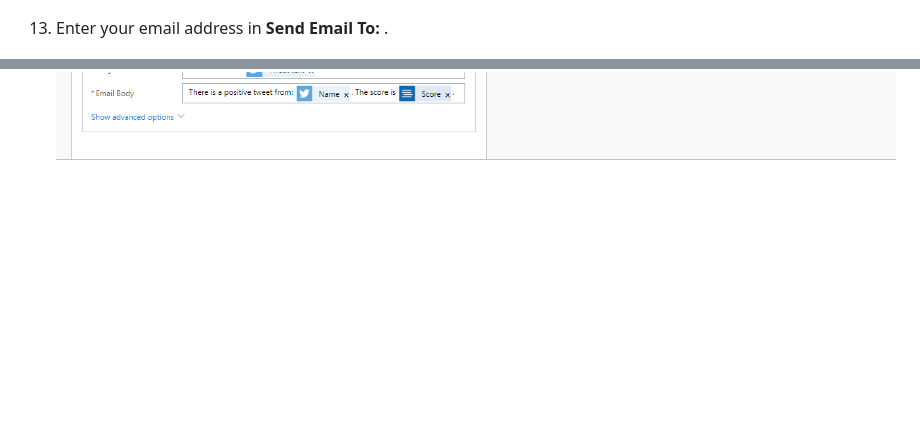
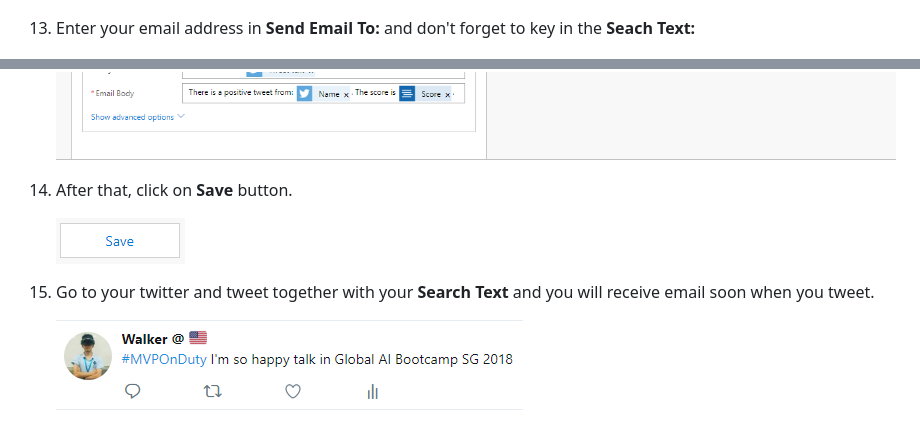
Before and after one commit to ceteongvanness/eventdemo, a Markdown page: Global AI Bootcamp SG Lab/README.md, 2 parts joined by grey strips. Rendered like a GitHub page; pictures changed too: Global AI Bootcamp SG Lab/Image/Image 1 - 14.png (added); blank space fills up the shorter version.

Commit message:
Global AI Bootcamp 2018 - Singapore

```diff
--- a/Global AI Bootcamp SG Lab/README.md
+++ b/Global AI Bootcamp SG Lab/README.md
@@ -47,6 +47,14 @@
 
 	![](https://github.com/ceteongvanness/eventdemo/blob/master/Global%20AI%20Bootcamp%20SG%20Lab/Image/Image%201%20-%2011.png)
 
-13. Enter your email address in **Send Email** **To:** .
+13. Enter your email address in **Send Email** **To:** and don't forget to key in the **Seach Text:**
 
 	![](https://github.com/ceteongvanness/eventdemo/blob/master/Global%20AI%20Bootcamp%20SG%20Lab/Image/Image%201%20-%2012.png)
+
+14. After that, click on **Save** button.
+
+	![](https://github.com/ceteongvanness/eventdemo/blob/master/Global%20AI%20Bootcamp%20SG%20Lab/Image/Image%201%20-%2013.png)
+
+15. Go to your twitter and tweet together with your **Search Text** and you will receive email soon when you tweet.
+
+	![](https://github.com/ceteongvanness/eventdemo/blob/master/Global%20AI%20Bootcamp%20SG%20Lab/Image/Image%201%20-%2014.png)
```
